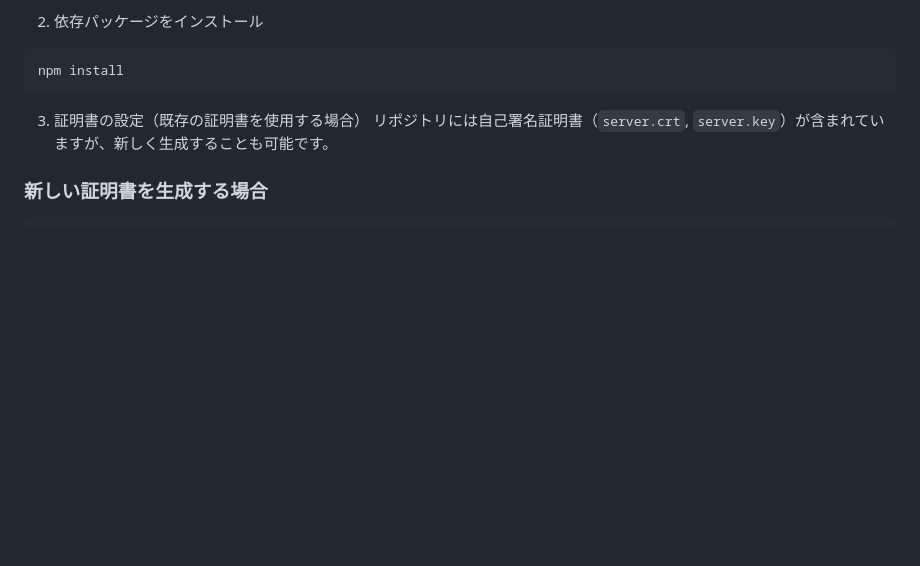
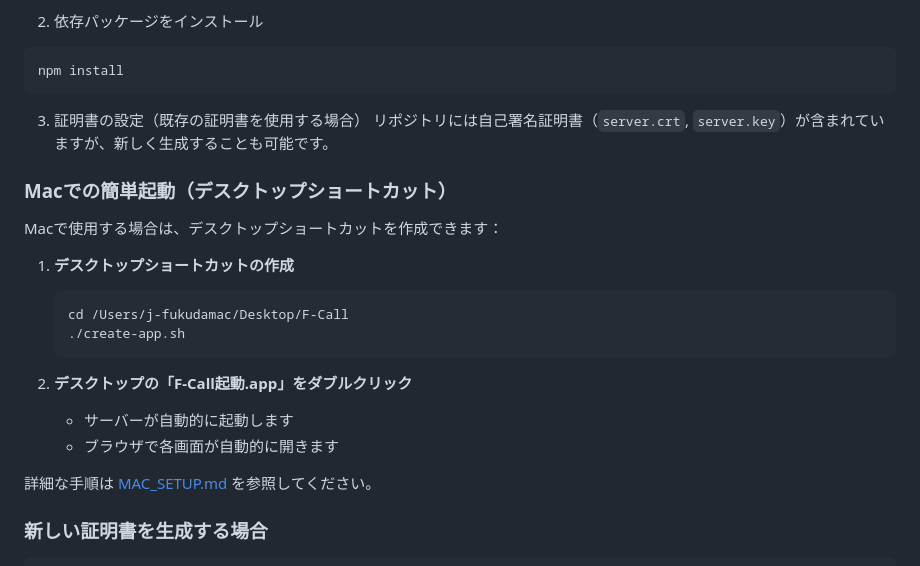
Before and after one commit to Shibata-17086/F-Call, a Markdown page: README.md, the part around the change. GitHub-like rendering; blank space fills up the shorter version.

Commit message:
READMEにMacでの簡単起動方法を追加

````diff
--- a/README.md
+++ b/README.md
@@ -41,6 +41,22 @@ npm install
 
 3. 証明書の設定（既存の証明書を使用する場合）
 リポジトリには自己署名証明書（`server.crt`, `server.key`）が含まれていますが、新しく生成することも可能です。
+
+### Macでの簡単起動（デスクトップショートカット）
+
+Macで使用する場合は、デスクトップショートカットを作成できます：
+
+1. **デスクトップショートカットの作成**
+   ```bash
+   cd /Users/j-fukudamac/Desktop/F-Call
+   ./create-app.sh
+   ```
+
+2. **デスクトップの「F-Call起動.app」をダブルクリック**
+   - サーバーが自動的に起動します
+   - ブラウザで各画面が自動的に開きます
+
+詳細な手順は [MAC_SETUP.md](./MAC_SETUP.md) を参照してください。
 
 ### 新しい証明書を生成する場合
 ```bash
````
